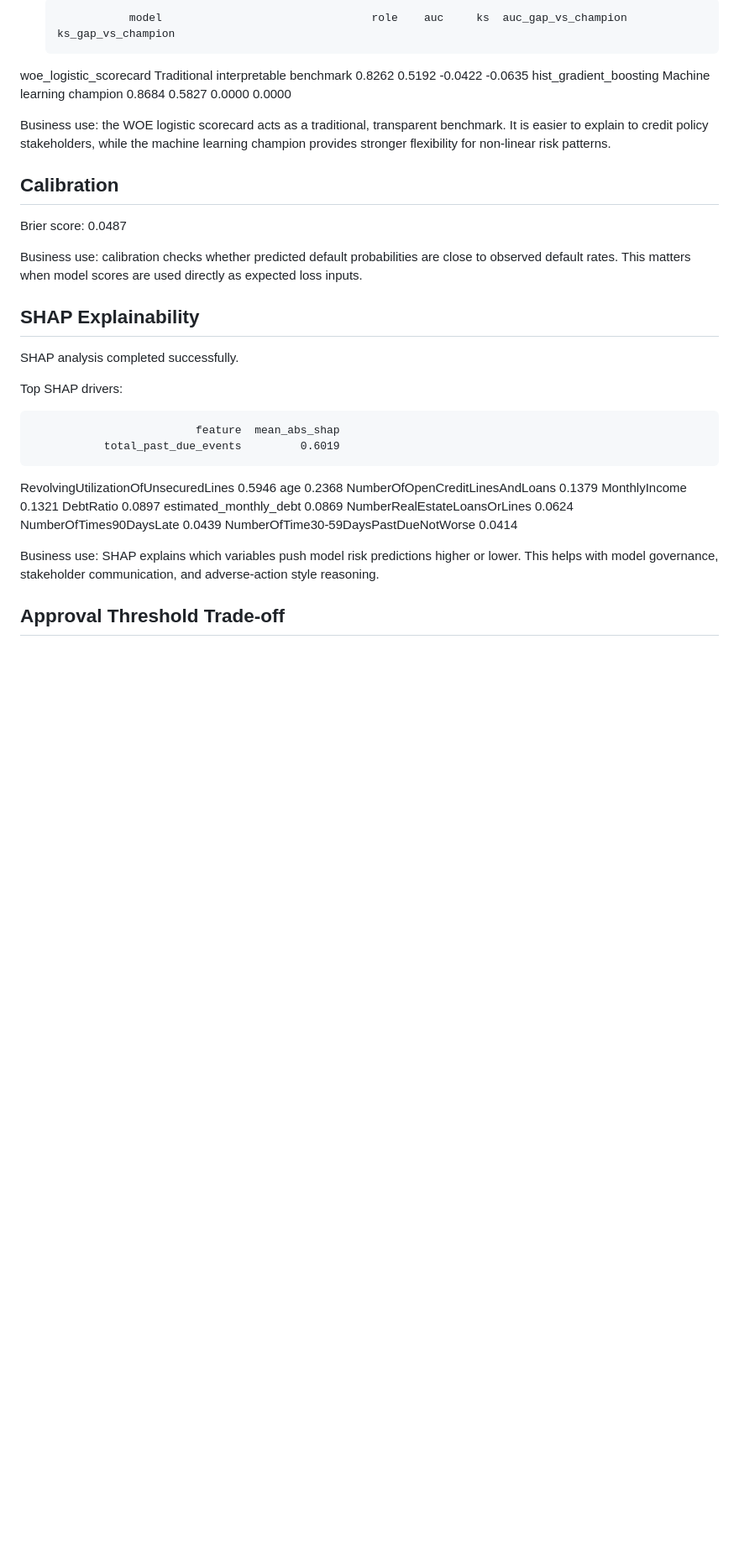
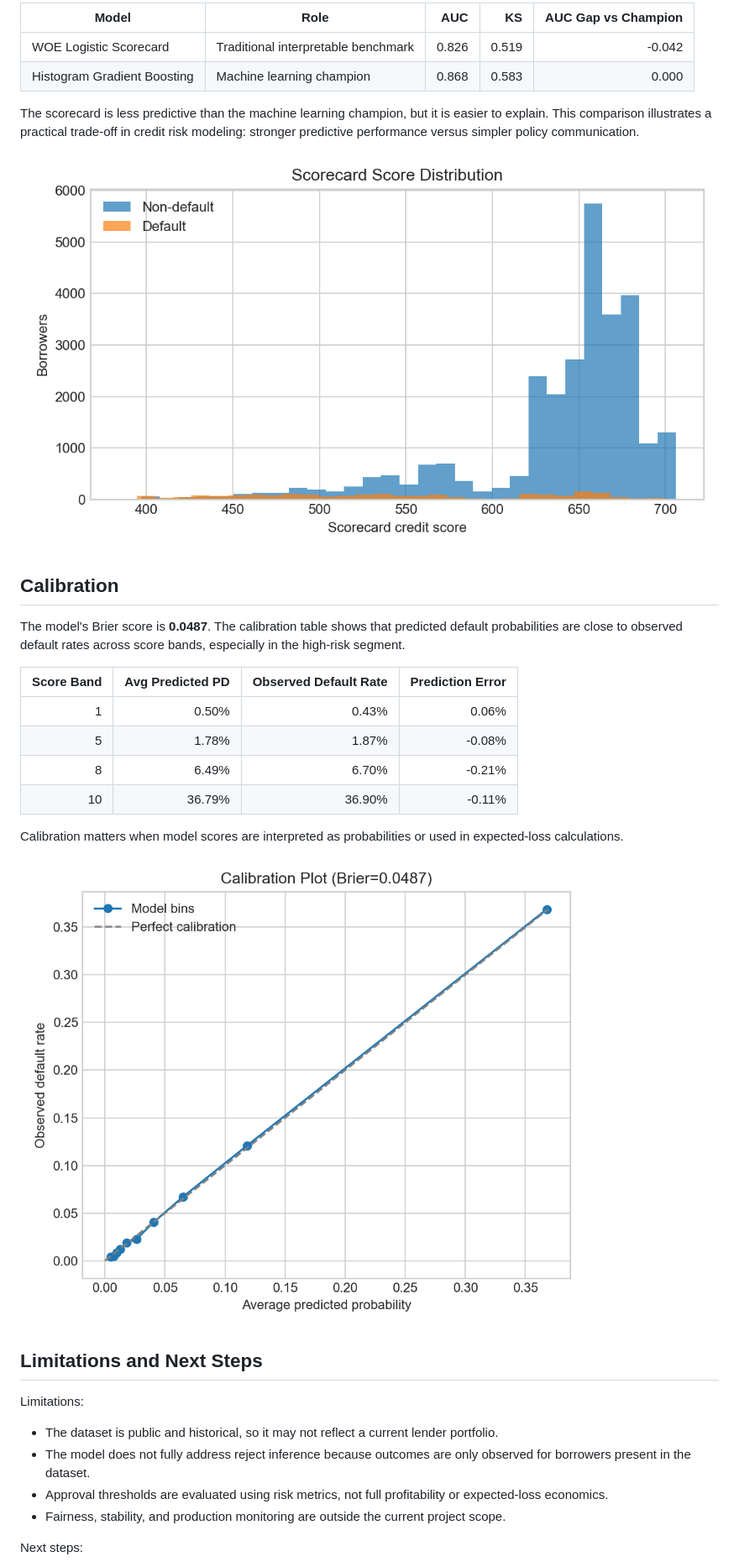
Before and after one commit to wuxiaoyuan11/credit-default-risk, a Markdown page: reports/portfolio_credit_risk_report.md, the part around one of its changes. Shown at 84% size. Rendered like a GitHub page; blank space fills up the shorter version.

Commit message:
Polish portfolio credit risk report

```diff
--- a/reports/portfolio_credit_risk_report.md
+++ b/reports/portfolio_credit_risk_report.md
@@ -50,35 +129,36 @@ Selected scorecard variables:
 
-                 model                                role    auc     ks  auc_gap_vs_champion  ks_gap_vs_champion
-woe_logistic_scorecard Traditional interpretable benchmark 0.8262 0.5192              -0.0422             -0.0635
-hist_gradient_boosting           Machine learning champion 0.8684 0.5827               0.0000              0.0000
+| Model | Role | AUC | KS | AUC Gap vs Champion |
+|---|---|---:|---:|---:|
+| WOE Logistic Scorecard | Traditional interpretable benchmark | 0.826 | 0.519 | -0.042 |
+| Histogram Gradient Boosting | Machine learning champion | 0.868 | 0.583 | 0.000 |
 
-Business use: the WOE logistic scorecard acts as a traditional, transparent benchmark. It is easier to explain to credit policy stakeholders, while the machine learning champion provides stronger flexibility for non-linear risk patterns.
+The scorecard is less predictive than the machine learning champion, but it is easier to explain. This comparison illustrates a practical trade-off in credit risk modeling: stronger predictive performance versus simpler policy communication.
+
+![Scorecard score distribution](figures/18_scorecard_score_distribution.png)
 
 ## Calibration
 
-Brier score: 0.0487
+The model's Brier score is **0.0487**. The calibration table shows that predicted default probabilities are close to observed default rates across score bands, especially in the high-risk segment.
 
-Business use: calibration checks whether predicted default probabilities are close to observed default rates. This matters when model scores are used directly as expected loss inputs.
+| Score Band | Avg Predicted PD | Observed Default Rate | Prediction Error |
+|---:|---:|---:|---:|
+| 1 | 0.50% | 0.43% | 0.06% |
+| 5 | 1.78% | 1.87% | -0.08% |
+| 8 | 6.49% | 6.70% | -0.21% |
+| 10 | 36.79% | 36.90% | -0.11% |
 
-## SHAP Explainability
+Calibration matters when model scores are interpreted as probabilities or used in expected-loss calculations.
 
-SHAP analysis completed successfully.
+![Calibration plot](figures/15_calibration_plot.png)
 
-Top SHAP drivers:
+## Limitations and Next Steps
 
-                             feature  mean_abs_shap
-               total_past_due_events         0.6019
-RevolvingUtilizationOfUnsecuredLines         0.5946
-                                 age         0.2368
-     NumberOfOpenCreditLinesAndLoans         0.1379
-                       MonthlyIncome         0.1321
-                           DebtRatio         0.0897
-              estimated_monthly_debt         0.0869
-        NumberRealEstateLoansOrLines         0.0624
-             NumberOfTimes90DaysLate         0.0439
-NumberOfTime30-59DaysPastDueNotWorse         0.0414
+Limitations:
 
-Business use: SHAP explains which variables push model risk predictions higher or lower. This helps with model governance, stakeholder communication, and adverse-action style reasoning.
+- The dataset is public and historical, so it may not reflect a current lender portfolio.
+- The model does not fully address reject inference because outcomes are only observed for borrowers present in the dataset.
+- Approval thresholds are evaluated using risk metrics, not full profitability or expected-loss economics.
+- Fairness, stability, and production monitoring are outside the current project scope.
 
-## Approval Threshold Trade-off
+Next steps:
 
```
Also changed, not shown: other parts of reports/portfolio_credit_risk_report.md (+121 -40 lines).
